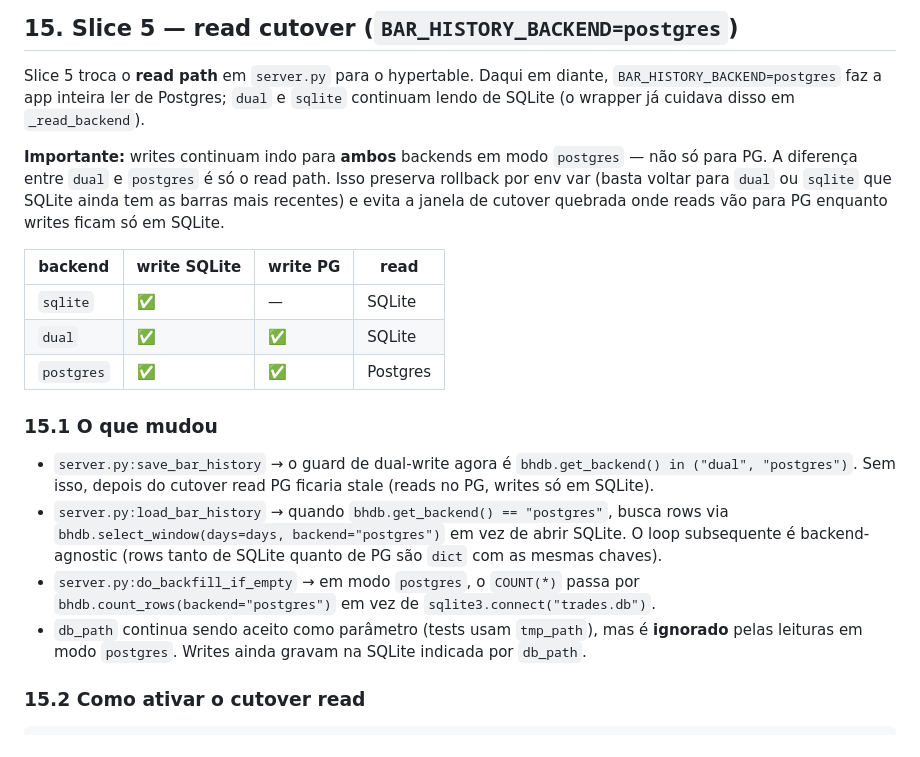
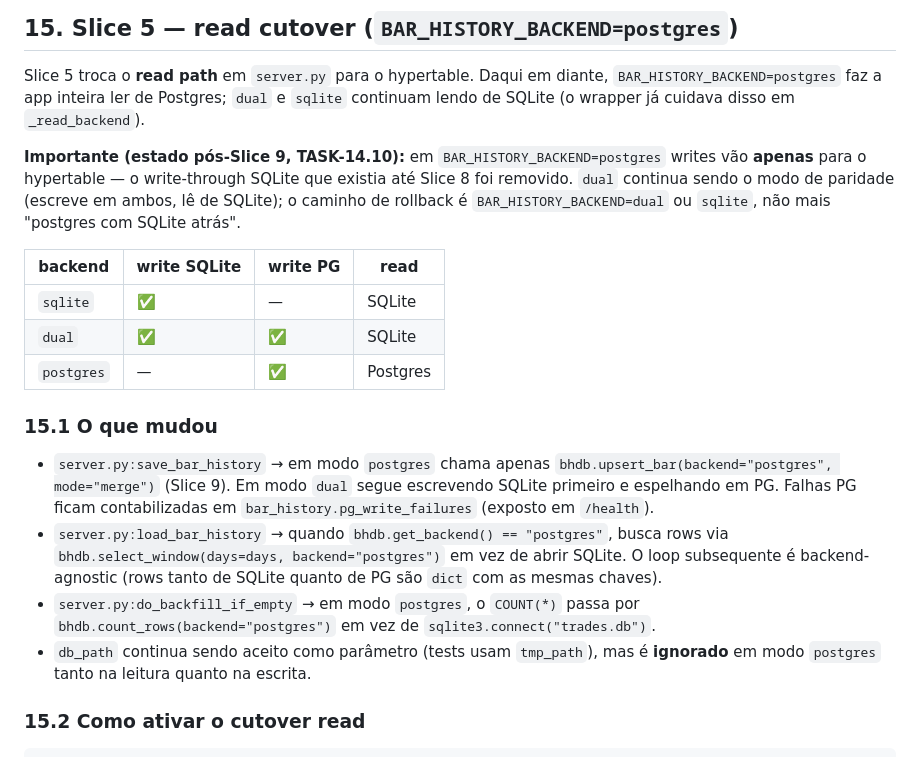
Before and after one commit to brenoperucchi/wdowin_pairtrading, a Markdown page: docs/migration_bar_history_timescale.md, the part around the change. Drawn GitHub-style.

Commit message:
docs(task-14): update §15 to reflect Slice 9 (postgres = PG-only writes)
The §15 cutover doc still described postgres mode as dual-writing to SQLite,
contradicting Slice 9 / TASK-14.10 (which stripped the SQLite write-through
under BAR_HISTORY_BACKEND=postgres) and the README. Aligning the table and
prose with the actual server.py behavior; rollback path is now explicitly
"switch BACKEND to dual/sqlite", not "postgres keeps SQLite warm".

Co-Authored-By: Claude Opus 4.7 <noreply@anthropic.com>

```diff
--- a/docs/migration_bar_history_timescale.md
+++ b/docs/migration_bar_history_timescale.md
@@ -467,20 +467,20 @@ PGPASSWORD=pairtrading_dev psql -h localhost -U pairtrading -d pairtrading \
 
 Slice 5 troca o **read path** em `server.py` para o hypertable. Daqui em diante, `BAR_HISTORY_BACKEND=postgres` faz a app inteira ler de Postgres; `dual` e `sqlite` continuam lendo de SQLite (o wrapper já cuidava disso em `_read_backend`).
 
-**Importante:** writes continuam indo para **ambos** backends em modo `postgres` — não só para PG. A diferença entre `dual` e `postgres` é só o read path. Isso preserva rollback por env var (basta voltar para `dual` ou `sqlite` que SQLite ainda tem as barras mais recentes) e evita a janela de cutover quebrada onde reads vão para PG enquanto writes ficam só em SQLite.
+**Importante (estado pós-Slice 9, TASK-14.10):** em `BAR_HISTORY_BACKEND=postgres` writes vão **apenas** para o hypertable — o write-through SQLite que existia até Slice 8 foi removido. `dual` continua sendo o modo de paridade (escreve em ambos, lê de SQLite); o caminho de rollback é `BAR_HISTORY_BACKEND=dual` ou `sqlite`, não mais "postgres com SQLite atrás".
 
-| backend  | write SQLite | write PG | read     |
-|----------|--------------|----------|----------|
-| `sqlite` | ✅           | —        | SQLite   |
-| `dual`   | ✅           | ✅       | SQLite   |
-| `postgres` | ✅         | ✅       | Postgres |
+| backend    | write SQLite | write PG | read     |
+|------------|--------------|----------|----------|
+| `sqlite`   | ✅           | —        | SQLite   |
+| `dual`     | ✅           | ✅       | SQLite   |
+| `postgres` | —            | ✅       | Postgres |
 
 ### 15.1 O que mudou
 
-- `server.py:save_bar_history` → o guard de dual-write agora é `bhdb.get_backend() in ("dual", "postgres")`. Sem isso, depois do cutover read PG ficaria stale (reads no PG, writes só em SQLite).
+- `server.py:save_bar_history` → em modo `postgres` chama apenas `bhdb.upsert_bar(backend="postgres", mode="merge")` (Slice 9). Em modo `dual` segue escrevendo SQLite primeiro e espelhando em PG. Falhas PG ficam contabilizadas em `bar_history.pg_write_failures` (exposto em `/health`).
 - `server.py:load_bar_history` → quando `bhdb.get_backend() == "postgres"`, busca rows via `bhdb.select_window(days=days, backend="postgres")` em vez de abrir SQLite. O loop subsequente é backend-agnostic (rows tanto de SQLite quanto de PG são `dict` com as mesmas chaves).
 - `server.py:do_backfill_if_empty` → em modo `postgres`, o `COUNT(*)` passa por `bhdb.count_rows(backend="postgres")` em vez de `sqlite3.connect("trades.db")`.
-- `db_path` continua sendo aceito como parâmetro (tests usam `tmp_path`), mas é **ignorado** pelas leituras em modo `postgres`. Writes ainda gravam na SQLite indicada por `db_path`.
+- `db_path` continua sendo aceito como parâmetro (tests usam `tmp_path`), mas é **ignorado** em modo `postgres` tanto na leitura quanto na escrita.
 
 ### 15.2 Como ativar o cutover read
 
```
